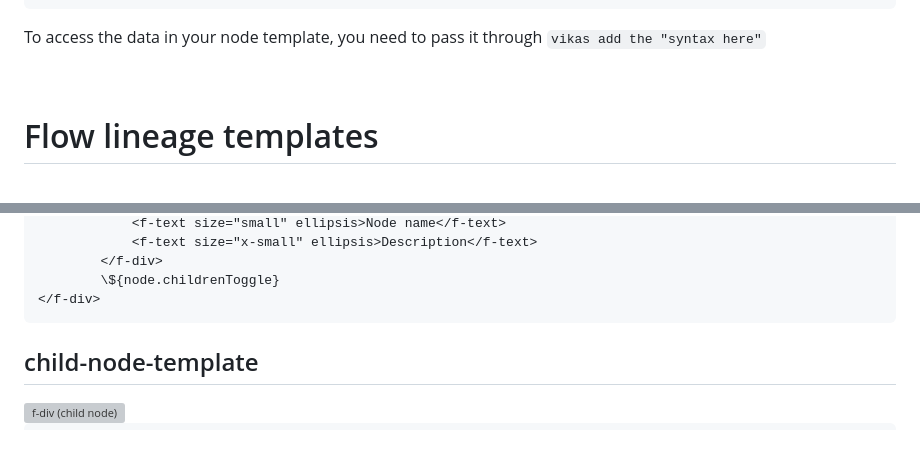
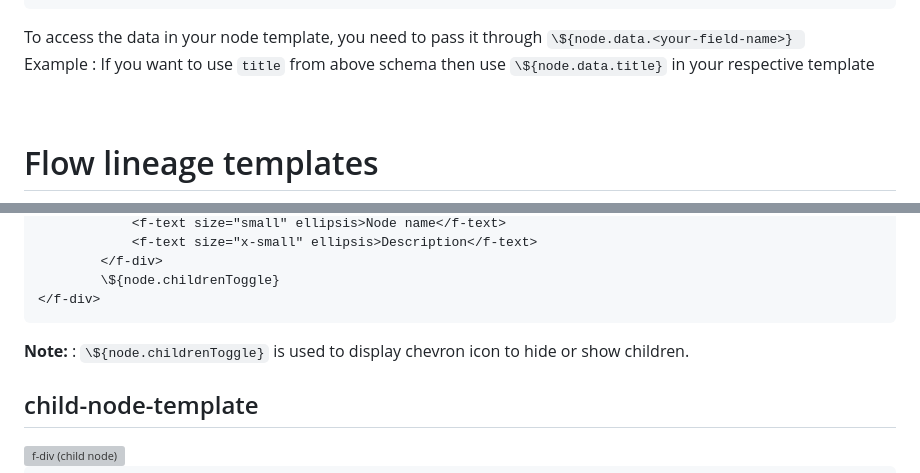
Before and after one commit to ollionorg/flow-lineage, a Markdown page: README.md, 2 parts joined by grey strips. GitHub-like rendering; blank space fills up the shorter version; grey boxes are pictures that could not be loaded.

Commit message:
:memo: FLOW-599 node data consumption example added

````diff
--- a/README.md
+++ b/README.md
@@ -514,7 +514,9 @@ node-id: {
 }
 ```
 
-To access the data in your node template, you need to pass it through ```vikas add the "syntax here"```
+To access the data in your node template, you need to pass it through ```\${node.data.<your-field-name>} ```
+<br/>
+Example : If you want to use `title` from above schema then use ```\${node.data.title}``` in your respective template
 
 <br>
 
@@ -549,7 +551,7 @@ Visit [flow-core](https://github.com/cldcvr/flow-core) to learn more.
 		\${node.childrenToggle}
 </f-div>
 ```
-
+**Note:** : ```\${node.childrenToggle}``` is used to display chevron icon to hide or show children.
 ## child-node-template
 
 <img width="240" alt="f-div (child node)" src="https://user-images.githubusercontent.com/2121451/211515842-43ae327e-6b78-42bd-9031-8087f664c10e.png">
````
